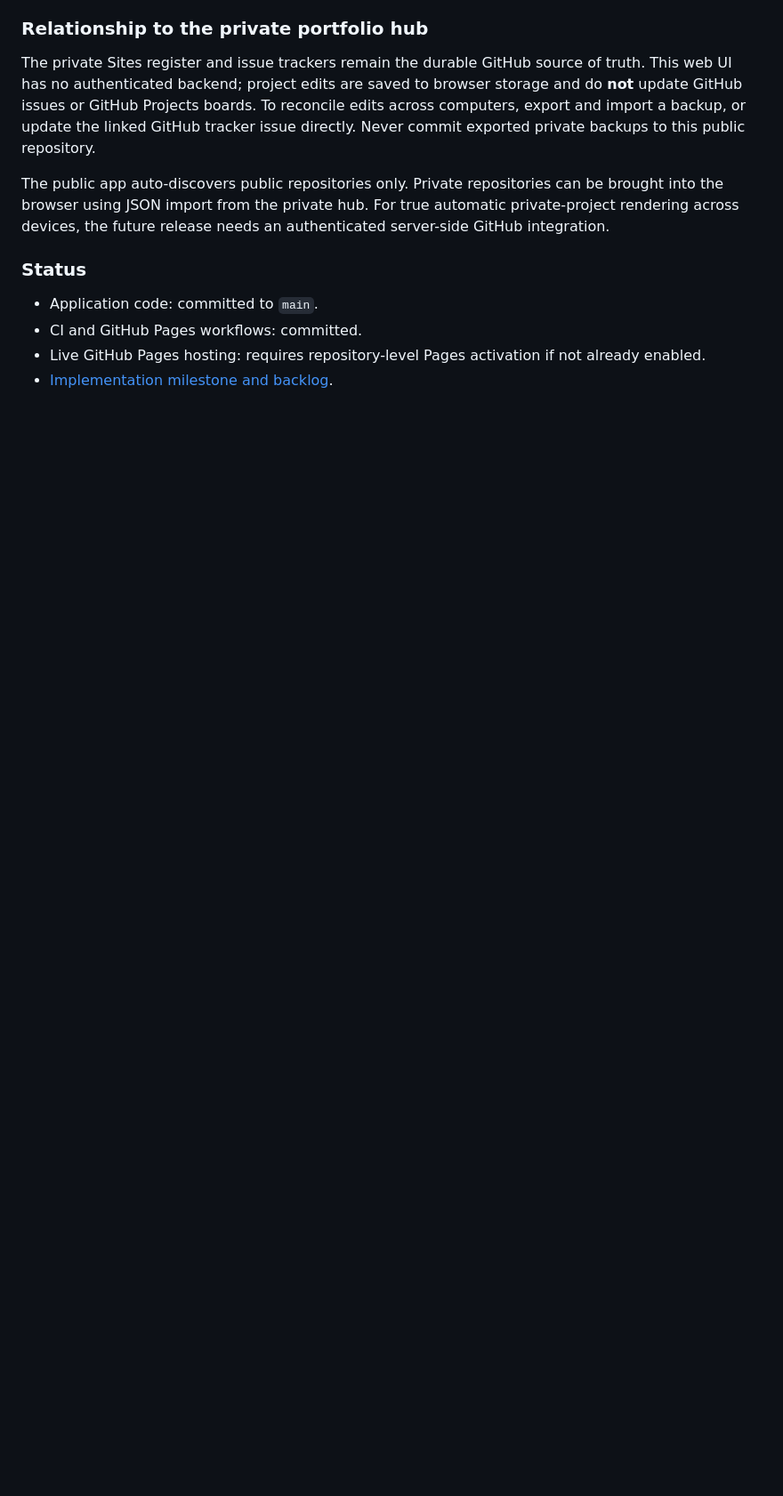
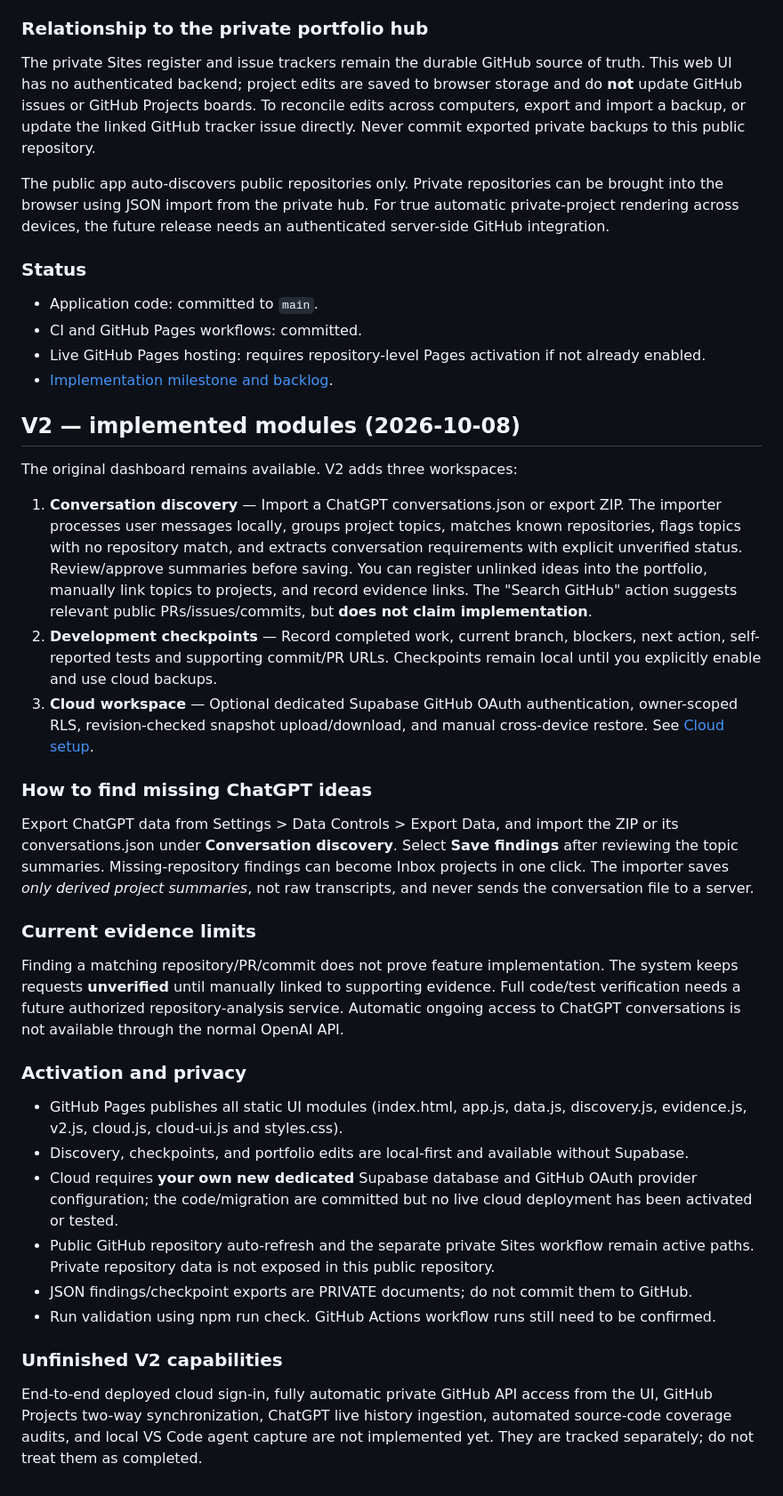
Before and after one commit to Sean-steve/Personal-Project-Command-Center, a Markdown page: README.md, the part around the change. Shown at 89% size. GitHub-like rendering; blank space fills up the shorter version.

Commit message:
docs(v2): explain available discovery, checkpoint, cloud and evidence boundaries

```diff
--- a/README.md
+++ b/README.md
@@ -45,3 +45,34 @@ The public app auto-discovers public repositories only. Private repositories can
 - CI and GitHub Pages workflows: committed.
 - Live GitHub Pages hosting: requires repository-level Pages activation if not already enabled.
 - [Implementation milestone and backlog](https://github.com/Sean-steve/Personal-Project-Command-Center/issues/1).
+
+
+
+## V2 — implemented modules (2026-10-08)
+
+The original dashboard remains available. V2 adds three workspaces:
+
+1. **Conversation discovery** — Import a ChatGPT conversations.json or export ZIP. The importer processes user messages locally, groups project topics, matches known repositories, flags topics with no repository match, and extracts conversation requirements with explicit unverified status. Review/approve summaries before saving. You can register unlinked ideas into the portfolio, manually link topics to projects, and record evidence links. The "Search GitHub" action suggests relevant public PRs/issues/commits, but **does not claim implementation**.
+2. **Development checkpoints** — Record completed work, current branch, blockers, next action, self-reported tests and supporting commit/PR URLs. Checkpoints remain local until you explicitly enable and use cloud backups.
+3. **Cloud workspace** — Optional dedicated Supabase GitHub OAuth authentication, owner-scoped RLS, revision-checked snapshot upload/download, and manual cross-device restore. See [Cloud setup](docs/CLOUD_SETUP.md).
+
+### How to find missing ChatGPT ideas
+
+Export ChatGPT data from Settings > Data Controls > Export Data, and import the ZIP or its conversations.json under **Conversation discovery**. Select **Save findings** after reviewing the topic summaries. Missing-repository findings can become Inbox projects in one click. The importer saves *only derived project summaries*, not raw transcripts, and never sends the conversation file to a server.
+
+### Current evidence limits
+
+Finding a matching repository/PR/commit does not prove feature implementation. The system keeps requests **unverified** until manually linked to supporting evidence. Full code/test verification needs a future authorized repository-analysis service. Automatic ongoing access to ChatGPT conversations is not available through the normal OpenAI API.
+
+### Activation and privacy
+
+- GitHub Pages publishes all static UI modules (index.html, app.js, data.js, discovery.js, evidence.js, v2.js, cloud.js, cloud-ui.js and styles.css).
+- Discovery, checkpoints, and portfolio edits are local-first and available without Supabase.
+- Cloud requires **your own new dedicated** Supabase database and GitHub OAuth provider configuration; the code/migration are committed but no live cloud deployment has been activated or tested.
+- Public GitHub repository auto-refresh and the separate private Sites workflow remain active paths. Private repository data is not exposed in this public repository.
+- JSON findings/checkpoint exports are PRIVATE documents; do not commit them to GitHub.
+- Run validation using npm run check. GitHub Actions workflow runs still need to be confirmed.
+
+### Unfinished V2 capabilities
+
+End-to-end deployed cloud sign-in, fully automatic private GitHub API access from the UI, GitHub Projects two-way synchronization, ChatGPT live history ingestion, automated source-code coverage audits, and local VS Code agent capture are not implemented yet. They are tracked separately; do not treat them as completed.
```
